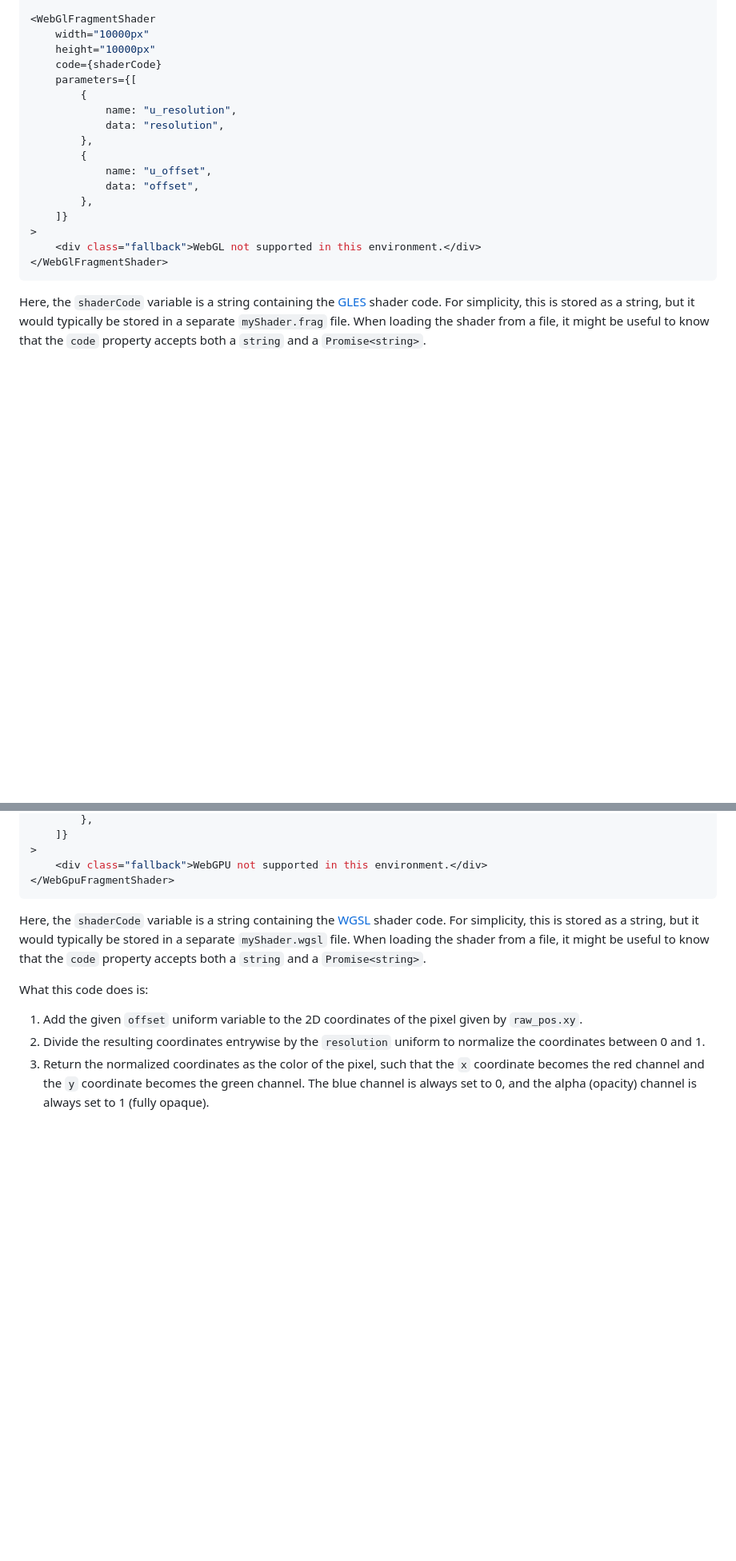
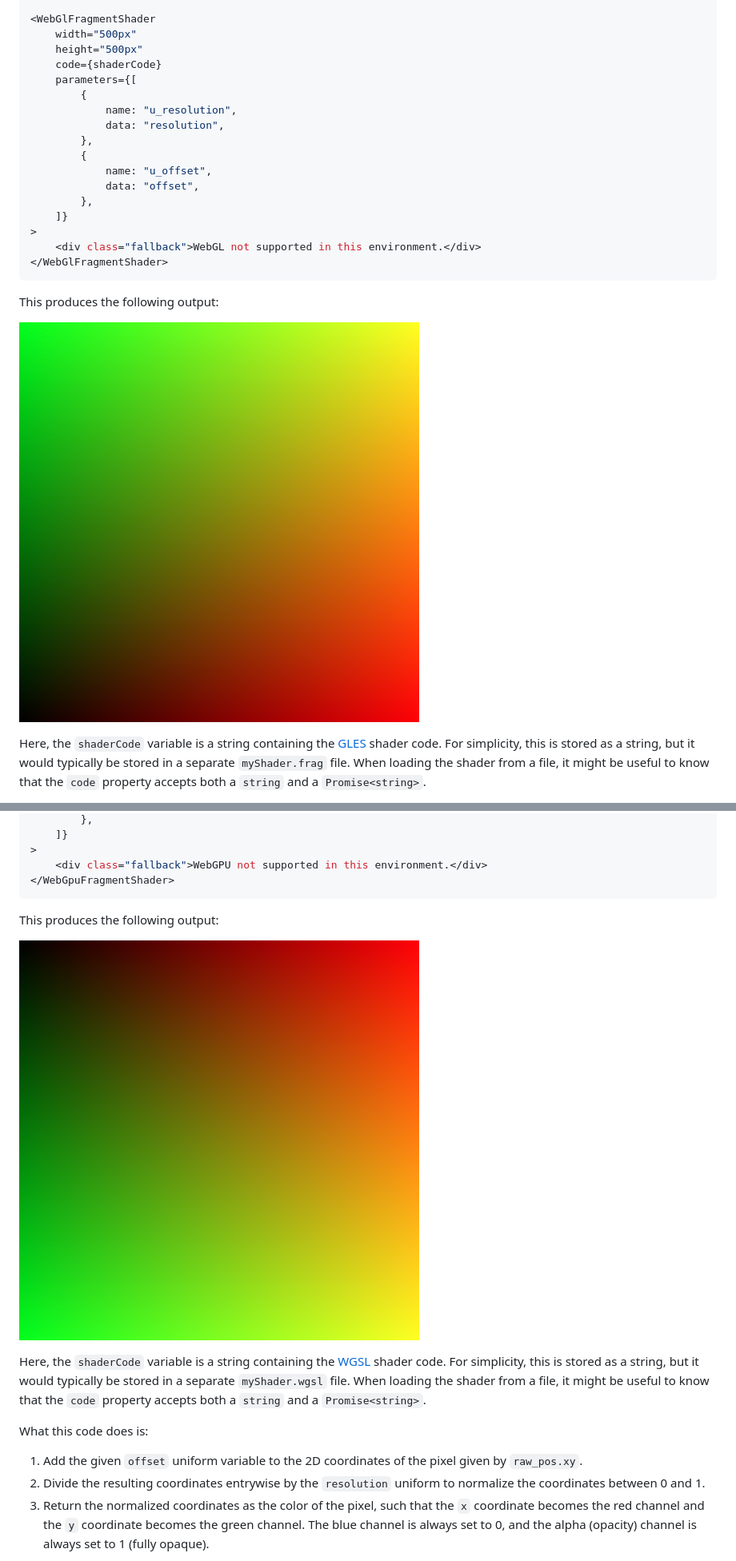
Before and after one commit to sockmaster27/svader, a Markdown page: README.md, 2 parts joined by grey strips. Shown at 80% size. Drawn GitHub-style; pictures changed too: resources/debugShaderWebGl.png (added), resources/debugShaderWebGpu.png (added); blank space fills up the shorter version.

Commit message:
Add output of shaders to readme

````diff
--- a/README.md
+++ b/README.md
@@ -63,8 +63,8 @@ The following is a minimal example of a WebGL fragment shader component.
 </script>
 
 <WebGlFragmentShader
-    width="10000px"
-    height="10000px"
+    width="500px"
+    height="500px"
     code={shaderCode}
     parameters={[
         {
@@ -80,6 +80,10 @@ The following is a minimal example of a WebGL fragment shader component.
     <div class="fallback">WebGL not supported in this environment.</div>
 </WebGlFragmentShader>
 ```
+
+This produces the following output:
+
+![Output of the WebGL shader](https://raw.githubusercontent.com/sockmaster27/svader/master/resources/debugShaderWebGl.png)
 
 Here, the `shaderCode` variable is a string containing the [GLES](https://en.wikipedia.org/wiki/OpenGL_ES) shader code.
 For simplicity, this is stored as a string, but it would typically be stored in a separate `myShader.frag` file.
@@ -179,6 +183,10 @@ The following is a minimal example of a WebGPU fragment shader component.
     <div class="fallback">WebGPU not supported in this environment.</div>
 </WebGpuFragmentShader>
 ```
+
+This produces the following output:
+
+![Output of the WebGPU shader](https://raw.githubusercontent.com/sockmaster27/svader/master/resources/debugShaderWebGpu.png)
 
 Here, the `shaderCode` variable is a string containing the [WGSL](https://google.github.io/tour-of-wgsl/) shader code.
 For simplicity, this is stored as a string, but it would typically be stored in a separate `myShader.wgsl` file.
````
Also changed, not shown: other parts of README.md (+2 -2 lines).
